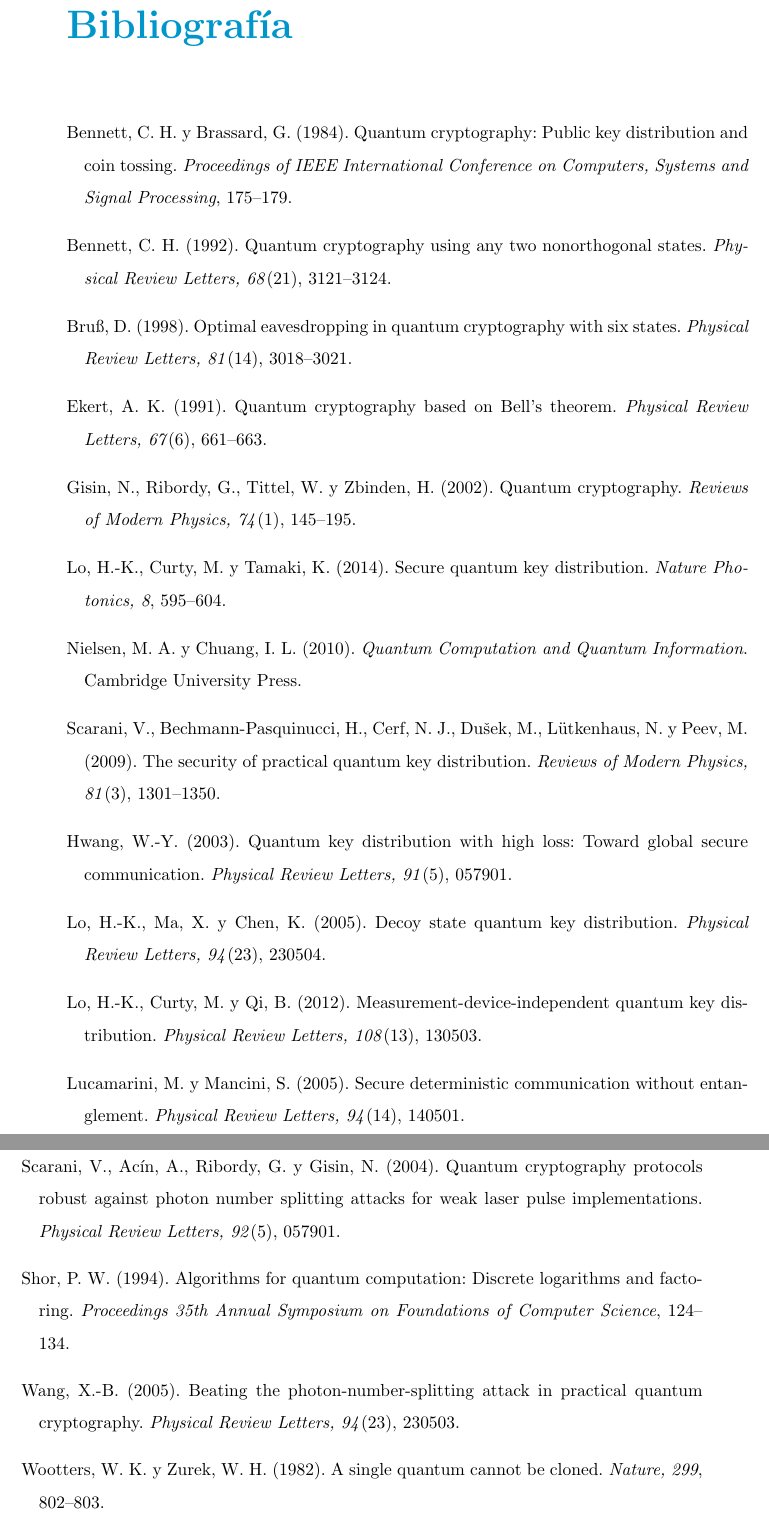
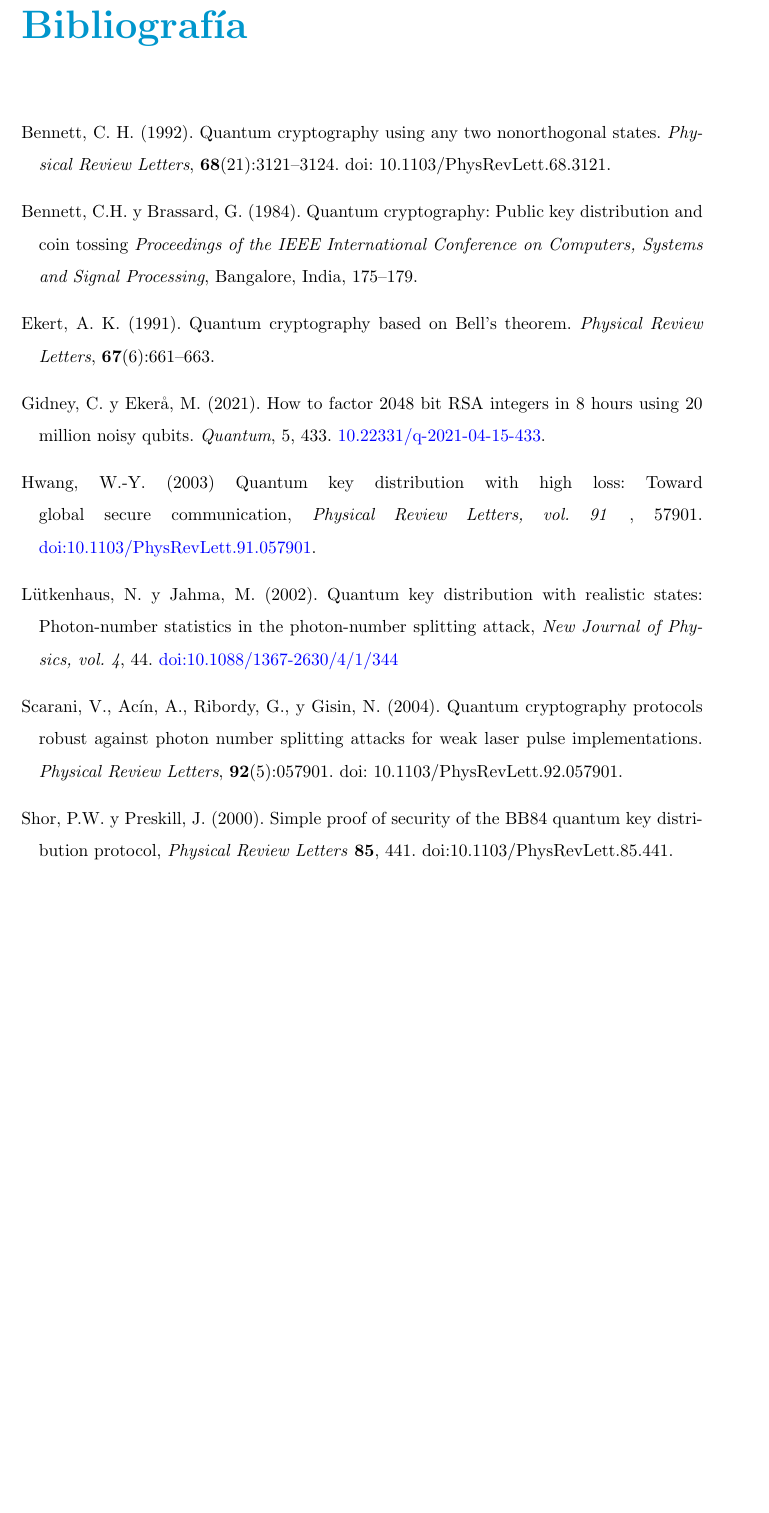
Before and after one commit to urkommarfull/quantum-information-activity-2, a LaTeX book (main.tex, which reads bibliografia.tex): two parts of pages 27 and 28 of 28 before the commit and part of page 26 of 26 after it, the two joined at a grey line, cut so that both start at the same text, the shorter picture padded with empty space. Compiled offline with pdfLaTeX.

Commit message:
Add files via upload
Incluyo bibliografía de protocolo SARG04

```diff
--- a/bibliografia.tex
+++ b/bibliografia.tex
@@ -1,18 +1,16 @@
-\begin{thebibliography}{99}\bibitem[Bennett y Brassard(1984)]{bennett1984} Bennett, C. H. y Brassard, G. (1984). Quantum cryptography: Public key distribution and coin tossing. \emph{Proceedings of IEEE International Conference on Computers, Systems and Signal Processing}, 175--179.
-\bibitem[Bennett(1992)]{bennett1992} Bennett, C. H. (1992). Quantum cryptography using any two nonorthogonal states. \emph{Physical Review Letters, 68}(21), 3121--3124.
-\bibitem[Bru\ss(1998)]{bruss1998} Bru\ss, D. (1998). Optimal eavesdropping in quantum cryptography with six states. \emph{Physical Review Letters, 81}(14), 3018--3021.
-\bibitem[Ekert(1991)]{ekert1991} Ekert, A. K. (1991). Quantum cryptography based on Bell's theorem. \emph{Physical Review Letters, 67}(6), 661--663.
+\begin{thebibliography}{99}
+\bibitem[Bennett (1992)]{Bennett1992} Bennett, C. H. (1992). Quantum cryptography using any two nonorthogonal states. \textit{Physical Review Letters}, {\bf 68}(21):3121--3124. doi: 10.1103/PhysRevLett.68.3121.
+\bibitem[Bennett y Brassard (1984)]{BB84} Bennett, C.H. y Brassard, G. (1984).
+Quantum cryptography: Public key distribution and coin tossing \emph{Proceedings of the IEEE International Conference on Computers, Systems and Signal Processing}, Bangalore, India, 175--179.
+\bibitem[Ekert (1991)] {Ekert1991} Ekert, A. K. (1991).  Quantum cryptography based on Bell's theorem.  \textit{Physical Review Letters}, {\bf 67}(6):661--663.
+\bibitem[Gidney y Ekerå (2021)]{Gidney2021} Gidney, C. y Eker\aa, M. (2021).
+How to factor 2048 bit RSA integers in 8 hours using 20 million noisy qubits.
+\textit{Quantum}, 5, 433. \href{https://doi.org/10.22331/q-2021-04-15-433}{10.22331/q-2021-04-15-433}.
+\bibitem[Hwang (2003)]{hwang2003} Hwang, W.-Y. (2003) Quantum key distribution with high loss: Toward global secure communication, \textit{Physical Review Letters, vol. 91} , 57901. \href{https://arxiv.org/abs/quant-ph/0211153}{doi:10.1103/PhysRevLett.91.057901}.
+\bibitem[Lütkenhaus y Jahma (2002)]{lutkenhaus2002} Lütkenhaus, N. y Jahma, M. (2002). Quantum key distribution with realistic states: Photon‑number statistics in the photon‑number splitting attack, \textit{New Journal of Physics, vol. 4}, 44. \href{https://arxiv.org/pdf/quant-ph/0112147} {doi:10.1088/1367-2630/4/1/344}
+\bibitem[Scarani et al. (2004)]{Scarani2004} Scarani, V., Acín, A., Ribordy, G., y Gisin, N. (2004). Quantum cryptography protocols robust against photon number splitting attacks for weak laser pulse implementations. \textit{Physical Review Letters}, {\bf 92}(5):057901. doi: 10.1103/PhysRevLett.92.057901.
+\bibitem[Shor y Preskill (2000)]{shor2000}
+Shor, P.W. y Preskill, J. (2000). Simple proof of security of the BB84 quantum key distribution protocol, \textit{Physical Review Letters} {\bf 85}, 441.
+{doi:10.1103/PhysRevLett.85.441.
 
-\bibitem[Gisin et al.(2002)]{gisin2002} Gisin, N., Ribordy, G., Tittel, W. y Zbinden, H. (2002). Quantum cryptography. \emph{Reviews of Modern Physics, 74}(1), 145--195.
-\bibitem[Lo et al.(2014)]{lo2014} Lo, H.-K., Curty, M. y Tamaki, K. (2014). Secure quantum key distribution. \emph{Nature Photonics, 8}, 595--604.
-\bibitem[Nielsen y Chuang(2010)]{nielsen2010} Nielsen, M. A. y Chuang, I. L. (2010). \emph{Quantum Computation and Quantum Information}. Cambridge University Press.
-\bibitem[Scarani et al.(2009)]{scarani2009} Scarani, V., Bechmann-Pasquinucci, H., Cerf, N. J., Dušek, M., Lütkenhaus, N. y Peev, M. (2009). The security of practical quantum key distribution. \emph{Reviews of Modern Physics, 81}(3), 1301--1350.
-\bibitem[Hwang(2003)]{hwang2003} Hwang, W.-Y. (2003). Quantum key distribution with high loss: Toward global secure communication. \emph{Physical Review Letters, 91}(5), 057901.
-\bibitem[Lo et al.(2005)]{lo2005} Lo, H.-K., Ma, X. y Chen, K. (2005). Decoy state quantum key distribution. \emph{Physical Review Letters, 94}(23), 230504.
-\bibitem[Lo et al.(2012)]{lo2012} Lo, H.-K., Curty, M. y Qi, B. (2012). Measurement-device-independent quantum key distribution. \emph{Physical Review Letters, 108}(13), 130503.
-\bibitem[Lucamarini y Mancini(2005)]{lucamarini2005} Lucamarini, M. y Mancini, S. (2005). Secure deterministic communication without entanglement. \emph{Physical Review Letters, 94}(14), 140501.
-\bibitem[Scarani et al.(2004)]{scarani2004} Scarani, V., Acín, A., Ribordy, G. y Gisin, N. (2004). Quantum cryptography protocols robust against photon number splitting attacks for weak laser pulse implementations. \emph{Physical Review Letters, 92}(5), 057901.
-\bibitem[Shor(1994)]{shor1994} Shor, P. W. (1994). Algorithms for quantum computation: Discrete logarithms and factoring. \emph{Proceedings 35th Annual Symposium on Foundations of Computer Science}, 124--134.
-\bibitem[Wang(2005)]{wang2005} Wang, X.-B. (2005). Beating the photon-number-splitting attack in practical quantum cryptography. \emph{Physical Review Letters, 94}(23), 230503.
-\bibitem[Wootters y Zurek(1982)]{wootters1982} Wootters, W. K. y Zurek, W. H. (1982). A single quantum cannot be cloned. \emph{Nature, 299}, 802--803.
 \end{thebibliography}
```
